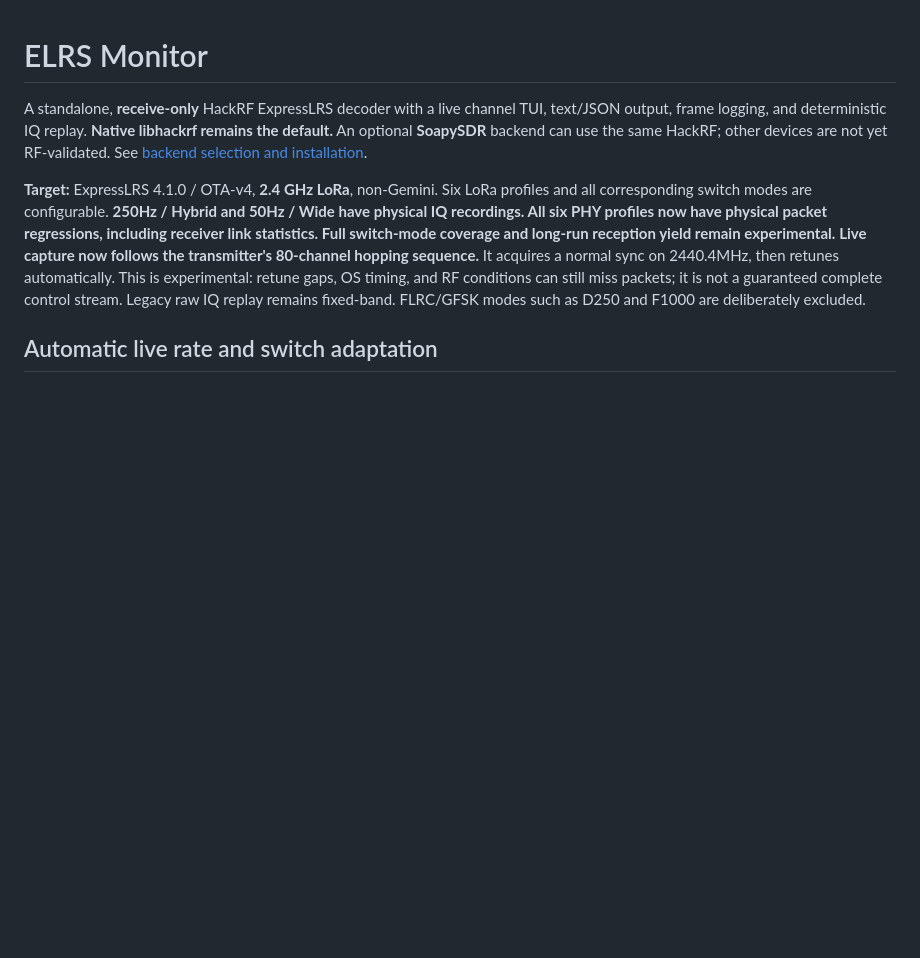
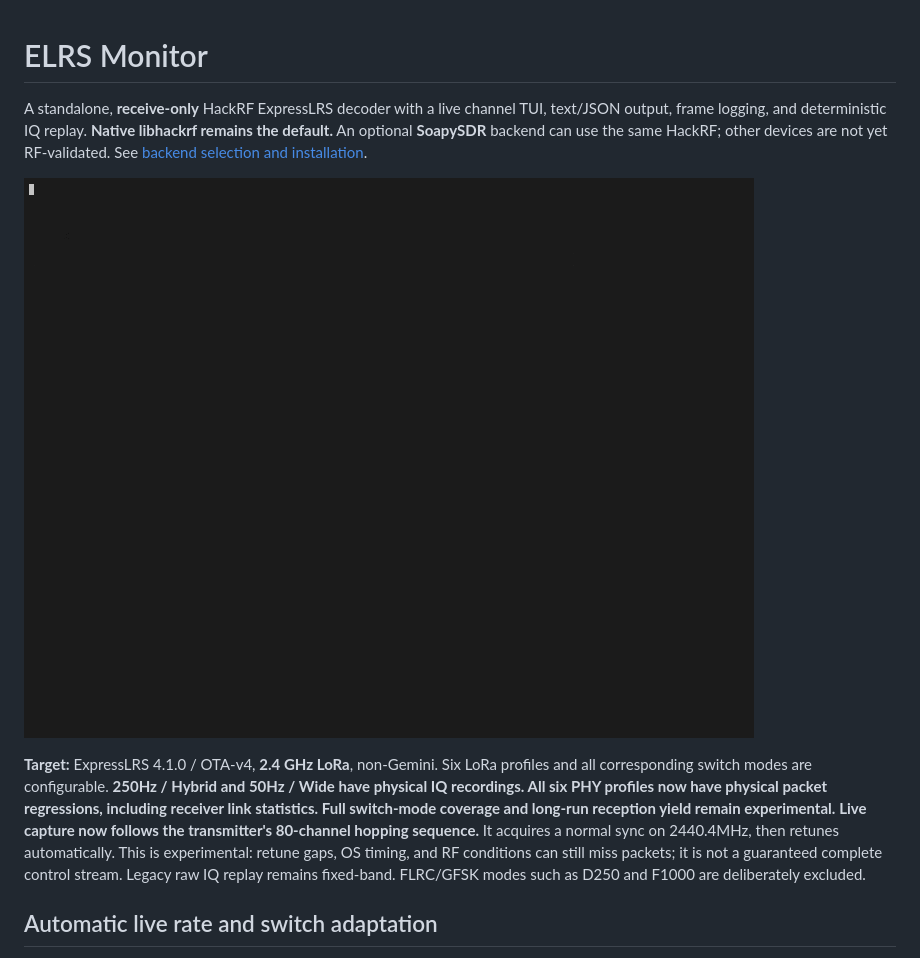
Before and after one commit to jp39/elrs-monitor, a Markdown page: README.md, the part around the change. Drawn GitHub-style; pictures changed too: elrs-demo.gif (added); blank space fills up the shorter version.

```diff
--- a/README.md
+++ b/README.md
@@ -5,6 +5,8 @@ TUI, text/JSON output, frame logging, and deterministic IQ replay.
 **Native libhackrf remains the default.** An optional **SoapySDR** backend can
 use the same HackRF; other devices are not yet RF-validated. See
 [backend selection and installation](docs/soapy.md).
+
+![ELRS Monitor live channel dashboard demo](elrs-demo.gif)
 
 **Target:** ExpressLRS 4.1.0 / OTA-v4, **2.4 GHz LoRa**, non-Gemini. Six
 LoRa profiles and all corresponding switch modes are configurable. **250Hz /
```
Also changed, not shown: docs/soapy.md (+7 -0 lines), docs/validation.md (+25 -1 lines), 5 other files.
